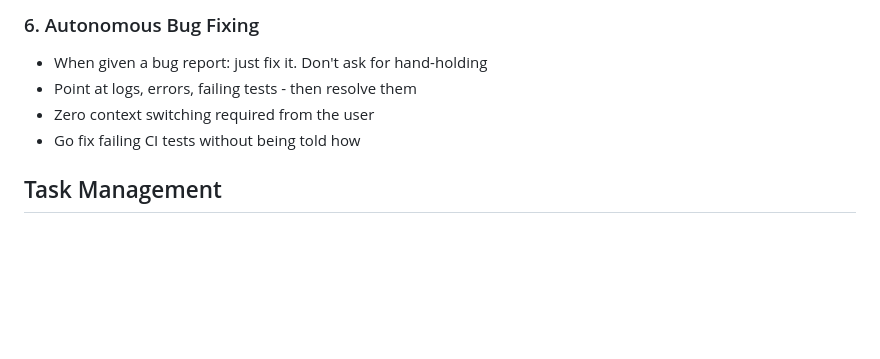
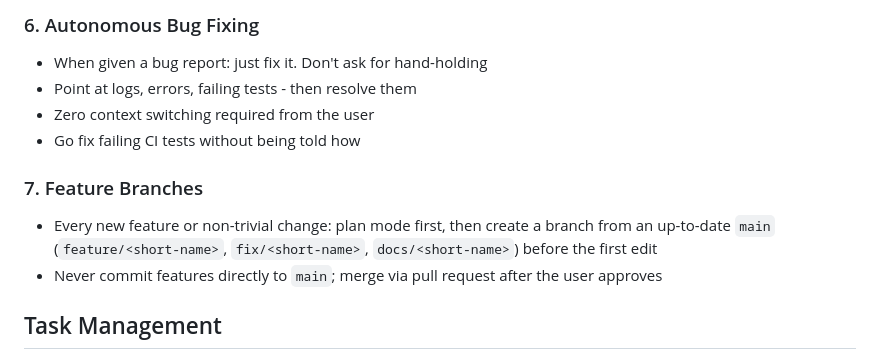
Before and after one commit to An-Dang/keymaster, a Markdown page: AGENTS.md, the part around the change. GitHub-like rendering; blank space fills up the shorter version.

Commit message:
Agents: plan mode and a feature branch for every new feature
Co-Authored-By: Claude Opus 5.5 <noreply@anthropic.com>

```diff
--- a/AGENTS.md
+++ b/AGENTS.md
@@ -46,6 +46,11 @@ Instructions for AI coding agents working on Key Master.
 - Zero context switching required from the user
 - Go fix failing CI tests without being told how
 
+### 7. Feature Branches
+
+- Every new feature or non-trivial change: plan mode first, then create a branch from an up-to-date `main` (`feature/<short-name>`, `fix/<short-name>`, `docs/<short-name>`) before the first edit
+- Never commit features directly to `main`; merge via pull request after the user approves
+
 ## Task Management
 
 1. **Plan First:** Write the plan to `tasks/todo.md` with checkable items
```
